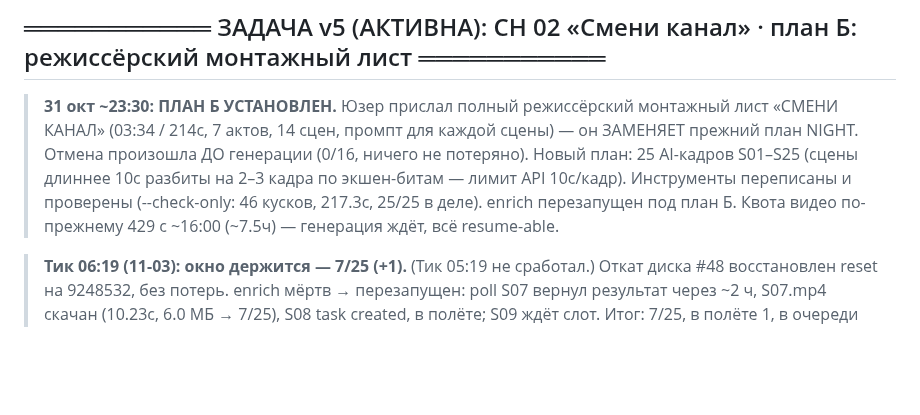
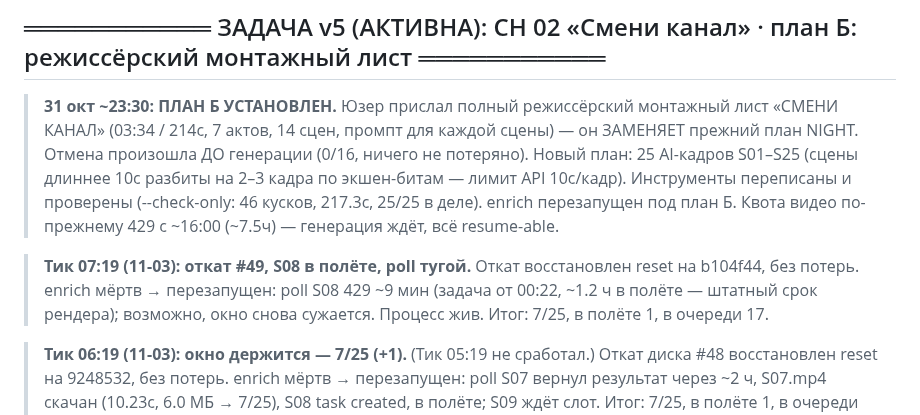
Before and after one commit to Genocide12/DirtyGen, a Markdown page: STATUS.md, the part around the change. Drawn GitHub-style; blank space fills up the shorter version.

Commit message:
STATUS: тик 07:19 — откат #49 восстановлен; S08 в полёте ~1.2ч, poll тугой, 7/25

```diff
--- a/STATUS.md
+++ b/STATUS.md
@@ -20,6 +20,11 @@
 > экшен-битам — лимит API 10с/кадр). Инструменты переписаны и проверены
 > (--check-only: 46 кусков, 217.3с, 25/25 в деле). enrich перезапущен под план Б.
 > Квота видео по-прежнему 429 с ~16:00 (~7.5ч) — генерация ждёт, всё resume-able.
+
+> **Тик 07:19 (11-03): откат #49, S08 в полёте, poll тугой.** Откат восстановлен reset
+> на b104f44, без потерь. enrich мёртв → перезапущен: poll S08 429 ~9 мин (задача от
+> 00:22, ~1.2 ч в полёте — штатный срок рендера); возможно, окно снова сужается.
+> Процесс жив. Итог: 7/25, в полёте 1, в очереди 17.
 
 > **Тик 06:19 (11-03): окно держится — 7/25 (+1).** (Тик 05:19 не сработал.) Откат
 > диска #48 восстановлен reset на 9248532, без потерь. enrich мёртв → перезапущен:
```
